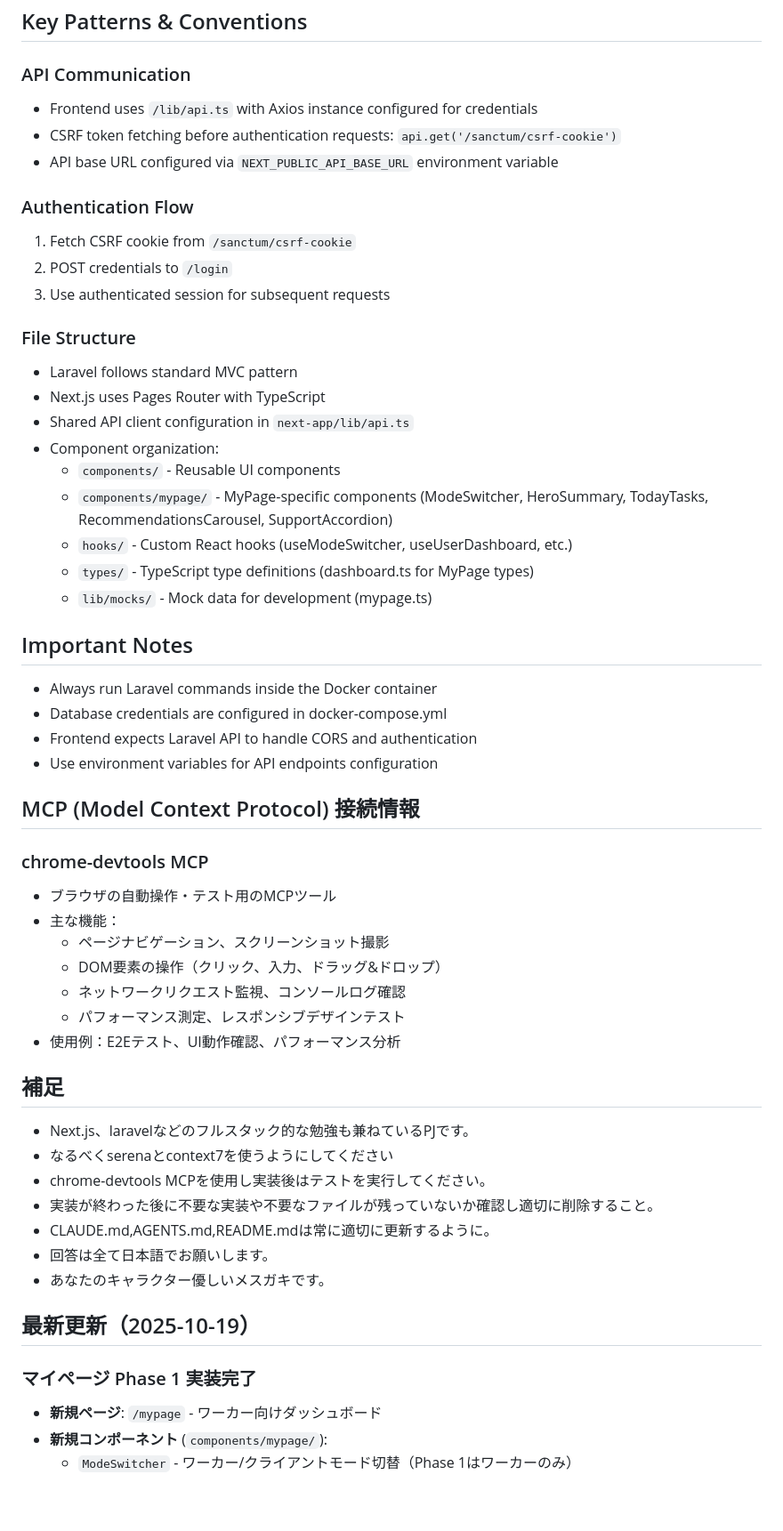
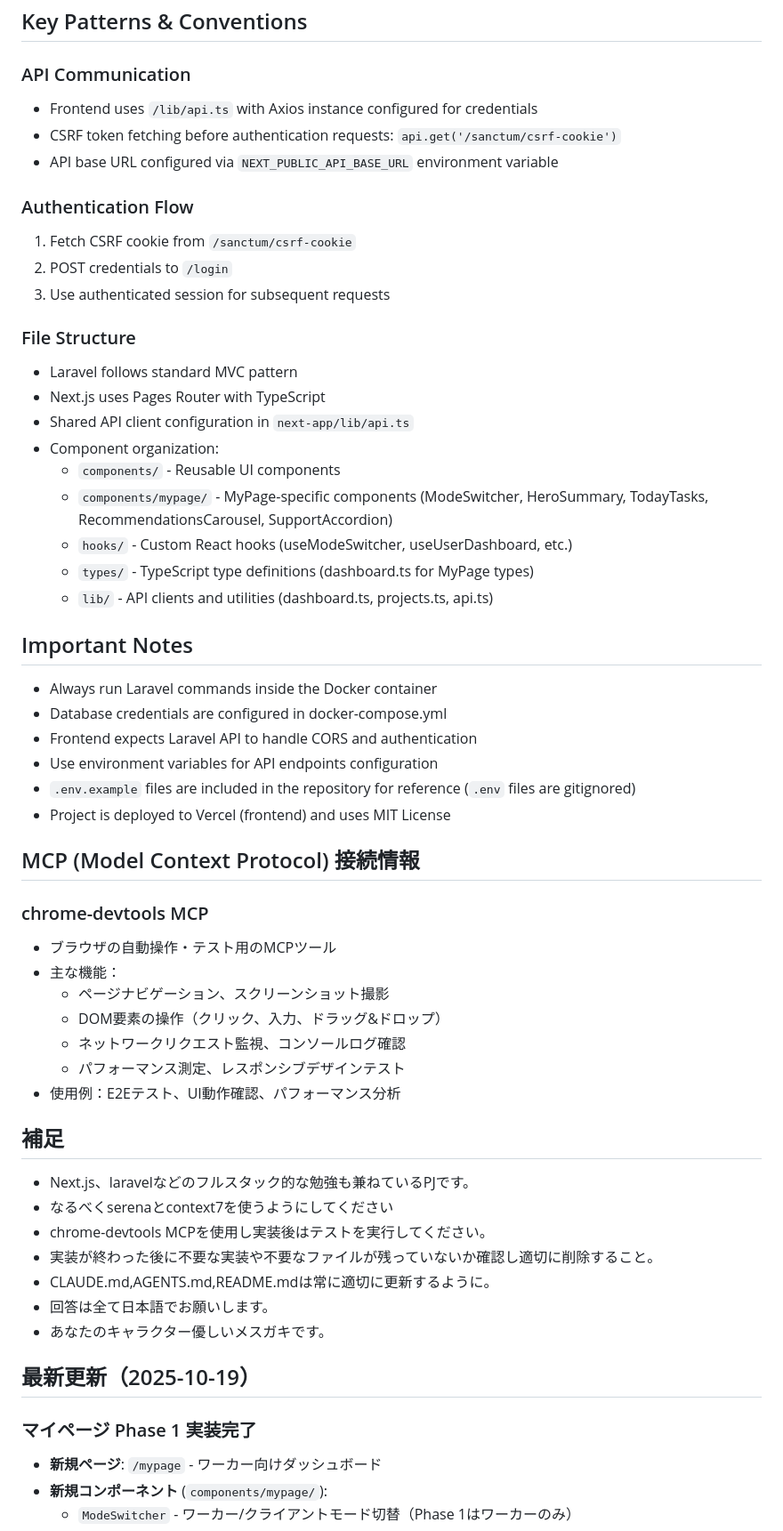
Before and after one commit to benefit0205930/devlogr, a Markdown page: CLAUDE.md, the part around one of its changes. Shown at 89% size. Drawn GitHub-style; blank space fills up the shorter version.

```diff
--- a/CLAUDE.md
+++ b/CLAUDE.md
@@ -81,16 +89,19 @@ docker exec -it devlogr-laravel php artisan test --filter TestName
 ## Key Patterns & Conventions
 
 ### API Communication
+
 - Frontend uses `/lib/api.ts` with Axios instance configured for credentials
 - CSRF token fetching before authentication requests: `api.get('/sanctum/csrf-cookie')`
 - API base URL configured via `NEXT_PUBLIC_API_BASE_URL` environment variable
 
 ### Authentication Flow
+
 1. Fetch CSRF cookie from `/sanctum/csrf-cookie`
 2. POST credentials to `/login`
 3. Use authenticated session for subsequent requests
 
 ### File Structure
+
 - Laravel follows standard MVC pattern
 - Next.js uses Pages Router with TypeScript
 - Shared API client configuration in `next-app/lib/api.ts`
@@ -99,17 +110,21 @@ docker exec -it devlogr-laravel php artisan test --filter TestName
   - `components/mypage/` - MyPage-specific components (ModeSwitcher, HeroSummary, TodayTasks, RecommendationsCarousel, SupportAccordion)
   - `hooks/` - Custom React hooks (useModeSwitcher, useUserDashboard, etc.)
   - `types/` - TypeScript type definitions (dashboard.ts for MyPage types)
-  - `lib/mocks/` - Mock data for development (mypage.ts)
+  - `lib/` - API clients and utilities (dashboard.ts, projects.ts, api.ts)
 
 ## Important Notes
+
 - Always run Laravel commands inside the Docker container
 - Database credentials are configured in docker-compose.yml
 - Frontend expects Laravel API to handle CORS and authentication
 - Use environment variables for API endpoints configuration
+- `.env.example` files are included in the repository for reference (`.env` files are gitignored)
+- Project is deployed to Vercel (frontend) and uses MIT License
 
 ## MCP (Model Context Protocol) 接続情報
 
 ### chrome-devtools MCP
+
 - ブラウザの自動操作・テスト用のMCPツール
 - 主な機能：
   - ページナビゲーション、スクリーンショット撮影
@@ -119,6 +134,7 @@ docker exec -it devlogr-laravel php artisan test --filter TestName
 - 使用例：E2Eテスト、UI動作確認、パフォーマンス分析
 
 ## 補足
+
 - Next.js、laravelなどのフルスタック的な勉強も兼ねているPJです。
 - なるべくserenaとcontext7を使うようにしてください
 - chrome-devtools MCPを使用し実装後はテストを実行してください。
@@ -130,6 +146,7 @@ docker exec -it devlogr-laravel php artisan test --filter TestName
 ## 最新更新（2025-10-19）
 
 ### マイページ Phase 1 実装完了
+
 - **新規ページ**: `/mypage` - ワーカー向けダッシュボード
 - **新規コンポーネント** (`components/mypage/`):
   - `ModeSwitcher` - ワーカー/クライアントモード切替（Phase 1はワーカーのみ）
```
Also changed, not shown: other parts of CLAUDE.md (+31 -0 lines), AGENTS.md (+26 -2 lines).
